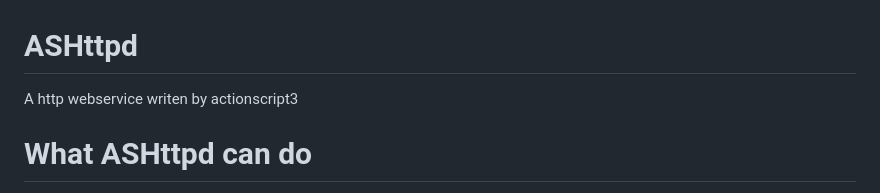
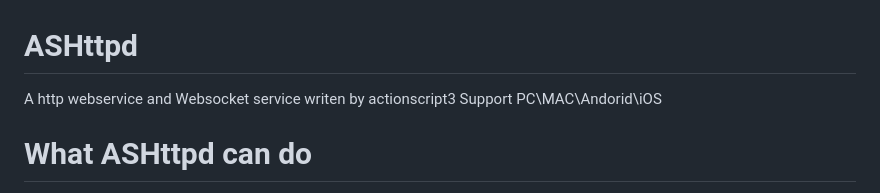
Before and after one commit to D5CN/ASHttpd, a Markdown page: README.md, the part around the change. Rendered like a GitHub page.

```diff
--- a/README.md
+++ b/README.md
@@ -1,5 +1,6 @@
 # ASHttpd
-A http webservice writen by actionscript3
+A http webservice and Websocket service writen by actionscript3
+Support PC\MAC\Andorid\iOS
 
 # What ASHttpd can do
 start a http server,and allow javascript communicate with actionscript by send post/get data.
```
